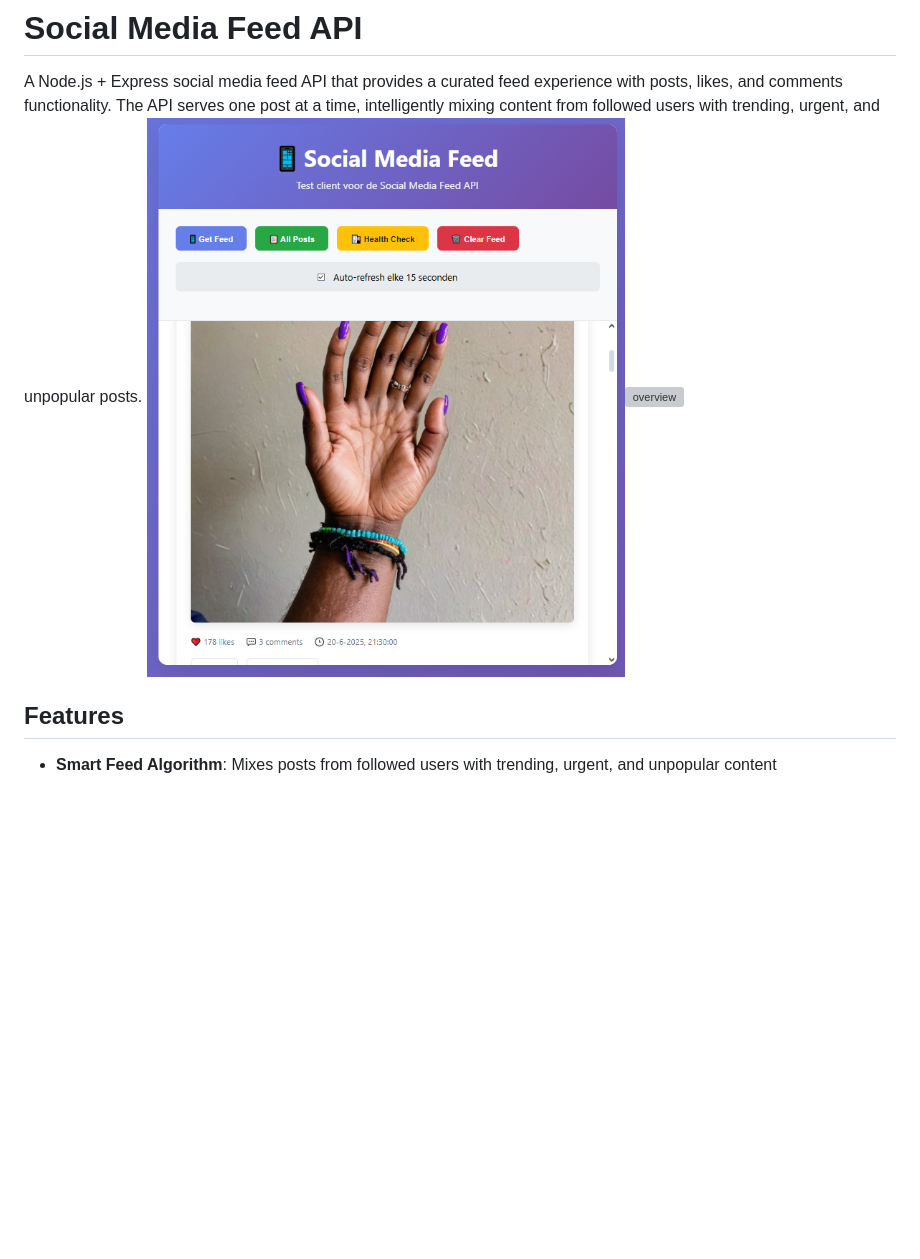
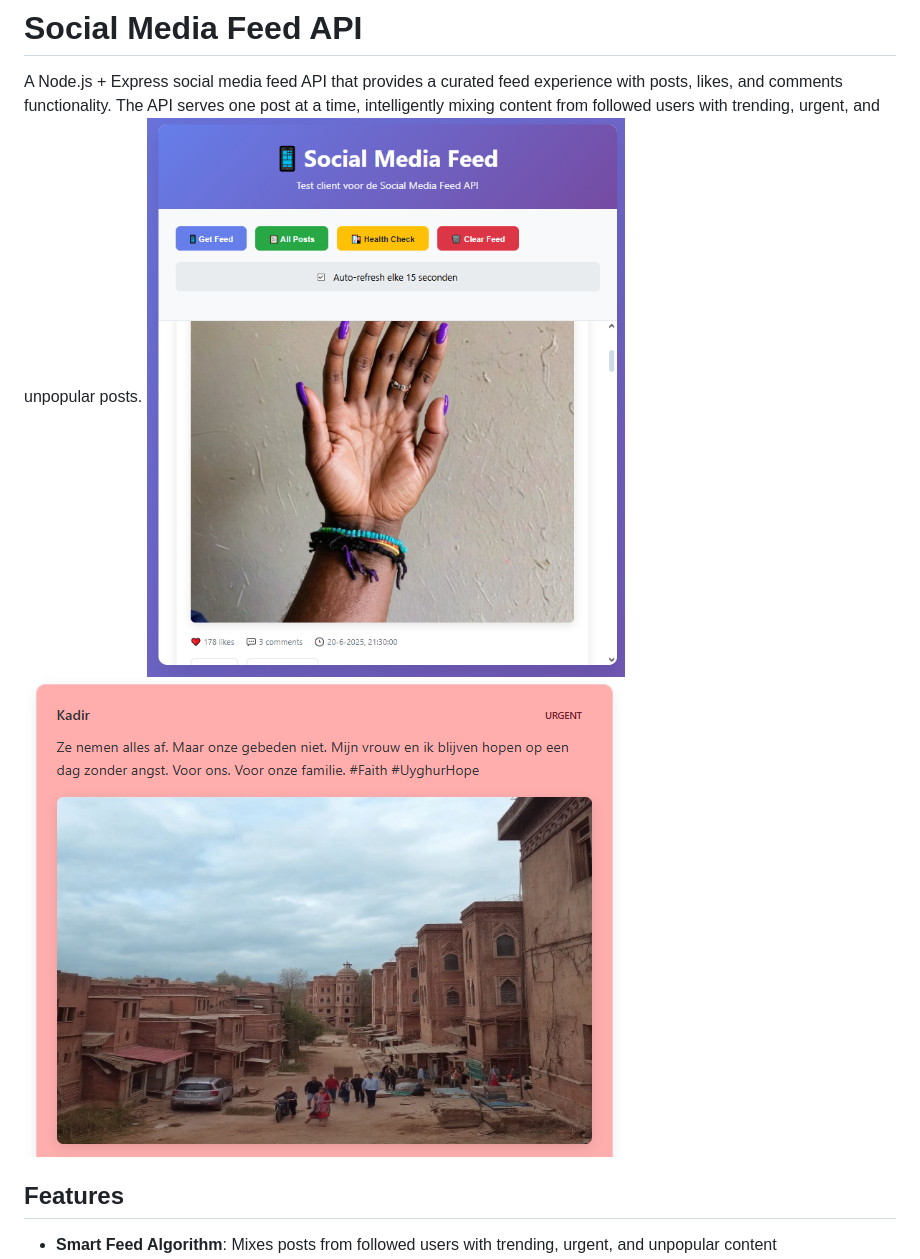
Before and after one commit to LHYEjoo/Social-API, a Markdown page: README.md, the part around one of its changes. GitHub-like rendering; blank space fills up the shorter version; grey boxes are pictures that could not be loaded.

```diff
--- a/README.md
+++ b/README.md
@@ -1,7 +3,7 @@
 # Social Media Feed API
 
 A Node.js + Express social media feed API that provides a curated feed experience with posts, likes, and comments functionality. The API serves one post at a time, intelligently mixing content from followed users with trending, urgent, and unpopular posts.
-![overview](Readmeimg/FAB_1.png)![overview](Readmeimg/KAD_1.png)
+![overview](Readmeimg/FAB_1.png)![overview](Readmeimg/KAD_2.png)
 ## Features
 
 - **Smart Feed Algorithm**: Mixes posts from followed users with trending, urgent, and unpopular content
```
Also changed, not shown: other parts of README.md (+4 -2 lines).
